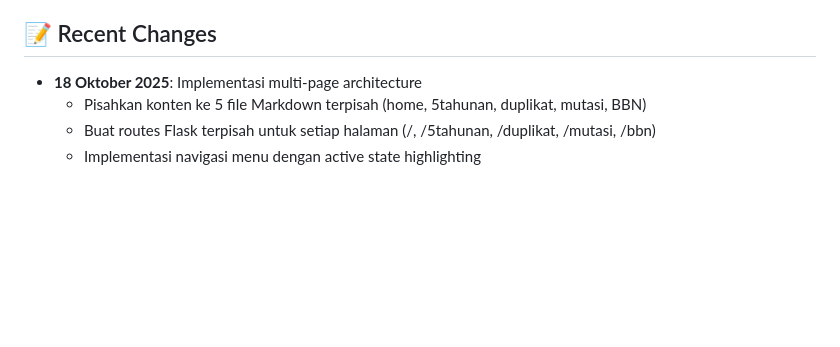
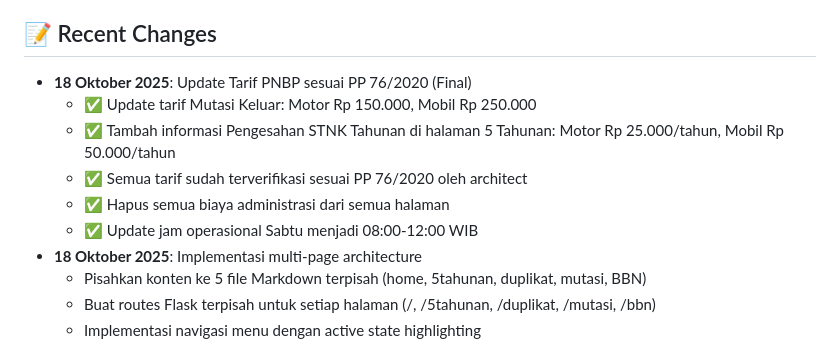
Before and after one commit to rcz87/satlts.kbm, a Markdown page: replit.md, the part around the change. Drawn GitHub-style; blank space fills up the shorter version.

Commit message:
Update fees and display annual vehicle registration renewal information
Update PNBP fees according to PP 76/2020, including mutasi and annual STNK validation, and remove administrative fees.

Replit-Commit-Author: Agent
Replit-Commit-Session-Id: 030a58fb-f0e5-4433-8ac2-c4a6ee80a62e
Replit-Commit-Checkpoint-Type: full_checkpoint
Replit-Commit-Screenshot-Url: https://storage.googleapis.com/screenshot-production-us-central1/f4743bec-0b0f-4e9e-984d-c8151a04bbbb/030a58fb-f0e5-4433-8ac2-c4a6ee80a62e/EdqpURs

```diff
--- a/replit.md
+++ b/replit.md
@@ -67,6 +67,12 @@ Aplikasi web interaktif berbasis Flask untuk menampilkan informasi publik SAMSAT
 - High error correction level
 
 ## 📝 Recent Changes
+- **18 Oktober 2025**: Update Tarif PNBP sesuai PP 76/2020 (Final)
+  - ✅ Update tarif Mutasi Keluar: Motor Rp 150.000, Mobil Rp 250.000
+  - ✅ Tambah informasi Pengesahan STNK Tahunan di halaman 5 Tahunan: Motor Rp 25.000/tahun, Mobil Rp 50.000/tahun
+  - ✅ Semua tarif sudah terverifikasi sesuai PP 76/2020 oleh architect
+  - ✅ Hapus semua biaya administrasi dari semua halaman
+  - ✅ Update jam operasional Sabtu menjadi 08:00-12:00 WIB
 - **18 Oktober 2025**: Implementasi multi-page architecture
   - Pisahkan konten ke 5 file Markdown terpisah (home, 5tahunan, duplikat, mutasi, BBN)
   - Buat routes Flask terpisah untuk setiap halaman (/,  /5tahunan, /duplikat, /mutasi, /bbn)
```
